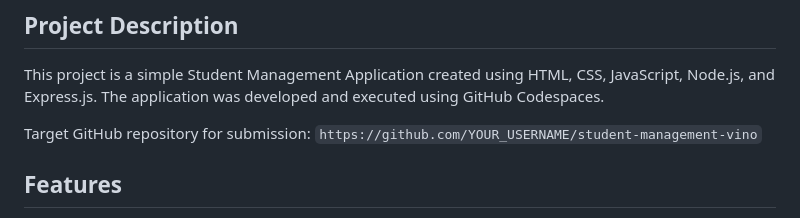
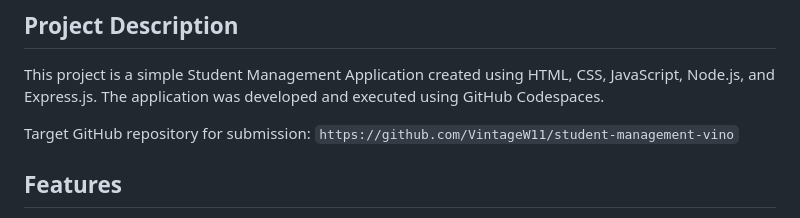
Before and after one commit to VintageW11/student-management-vino, a Markdown page: README.md, the part around the change. Rendered like a GitHub page.

Commit message:
Point README to VintageW11/student-management-vino
Co-authored-by: capstoneadaptivevpn <capstoneadaptivevpn@gmail.com>

```diff
--- a/README.md
+++ b/README.md
@@ -13,7 +13,7 @@ The application was developed and executed using
 GitHub Codespaces.
 
 Target GitHub repository for submission:
-`https://github.com/YOUR_USERNAME/student-management-vino`
+`https://github.com/VintageW11/student-management-vino`
 
 ## Features
 - View students
```
